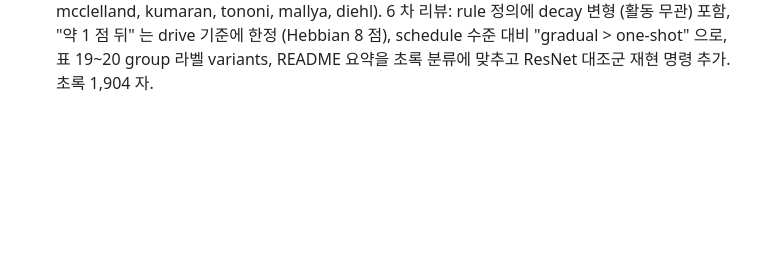
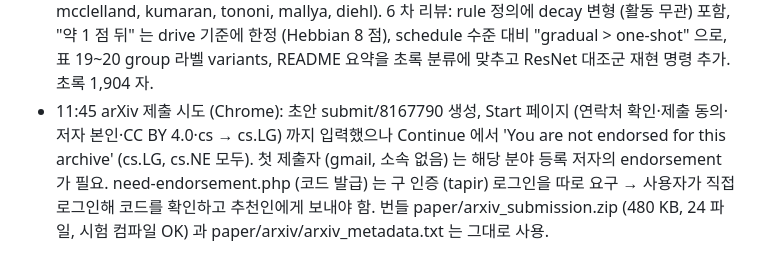
Before and after one commit to debtor114/subtractive-intelligence, a Markdown page: docs/worklog.md, the part around one of its changes. GitHub-like rendering; blank space fills up the shorter version.

Commit message:
Worklog: arXiv submission attempt blocked by endorsement
Co-Authored-By: Claude Fable 5.1 <noreply@anthropic.com>
Claude-Session: https://claude.ai/code/session_01TWKUw7ns5oiXXnNnhPCmGB

```diff
--- a/docs/worklog.md
+++ b/docs/worklog.md
@@ -230,3 +230,7 @@
   gupta, roy, yin, friston, millidge, mcclelland, kumaran, tononi, mallya, diehl). 6 차 리뷰: rule 정의에 decay 변형 (활동 무관) 포함, "약 1 점 뒤" 는
   drive 기준에 한정 (Hebbian 8 점), schedule 수준 대비 "gradual > one-shot" 으로, 표 19~20 group 라벨 variants, README 요약을 초록 분류에 맞추고
   ResNet 대조군 재현 명령 추가. 초록 1,904 자.
+- 11:45 arXiv 제출 시도 (Chrome): 초안 submit/8167790 생성, Start 페이지 (연락처 확인·제출 동의·저자 본인·CC BY 4.0·cs → cs.LG) 까지 입력했으나
+  Continue 에서 'You are not endorsed for this archive' (cs.LG, cs.NE 모두). 첫 제출자 (gmail, 소속 없음) 는 해당 분야 등록 저자의 endorsement 가 필요.
+  need-endorsement.php (코드 발급) 는 구 인증 (tapir) 로그인을 따로 요구 → 사용자가 직접 로그인해 코드를 확인하고 추천인에게 보내야 함.
+  번들 paper/arxiv_submission.zip (480 KB, 24 파일, 시험 컴파일 OK) 과 paper/arxiv/arxiv_metadata.txt 는 그대로 사용.
```
Also changed, not shown: other parts of docs/worklog.md (+1 -1 lines).
